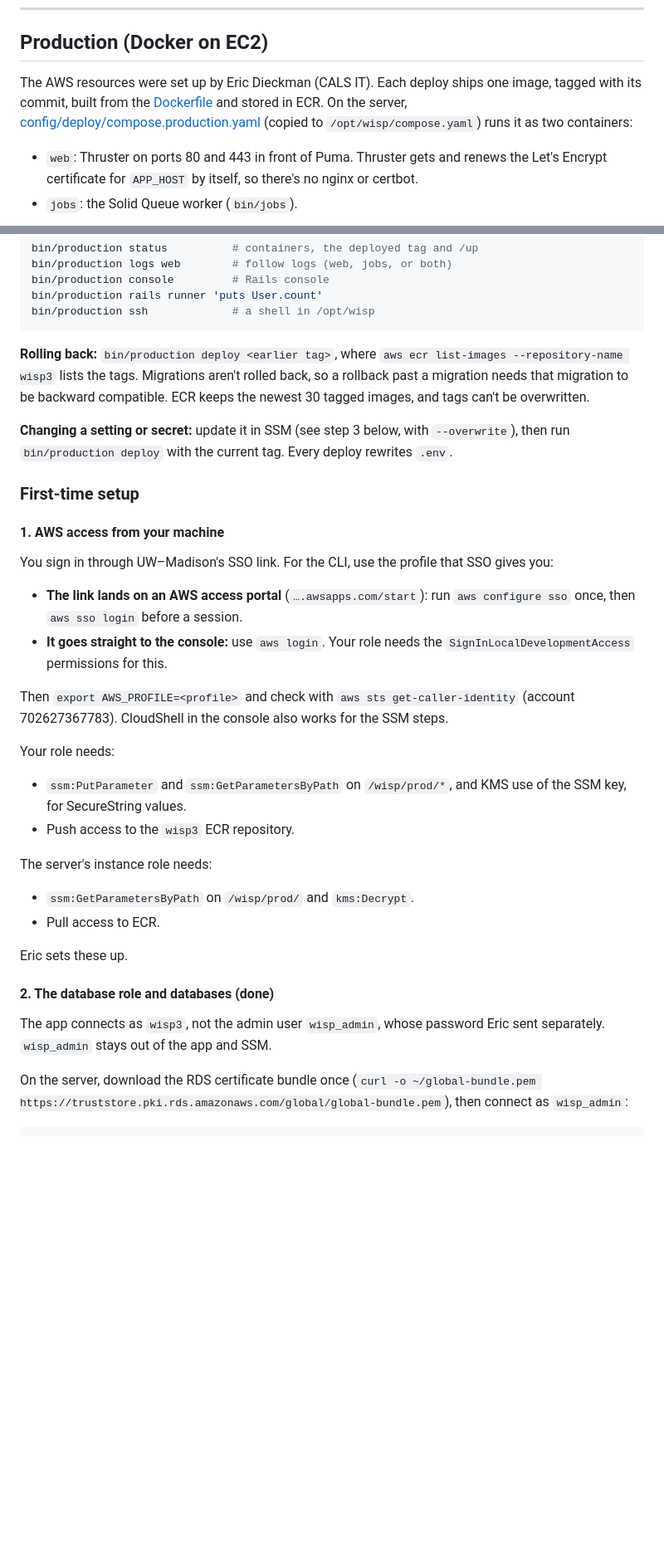
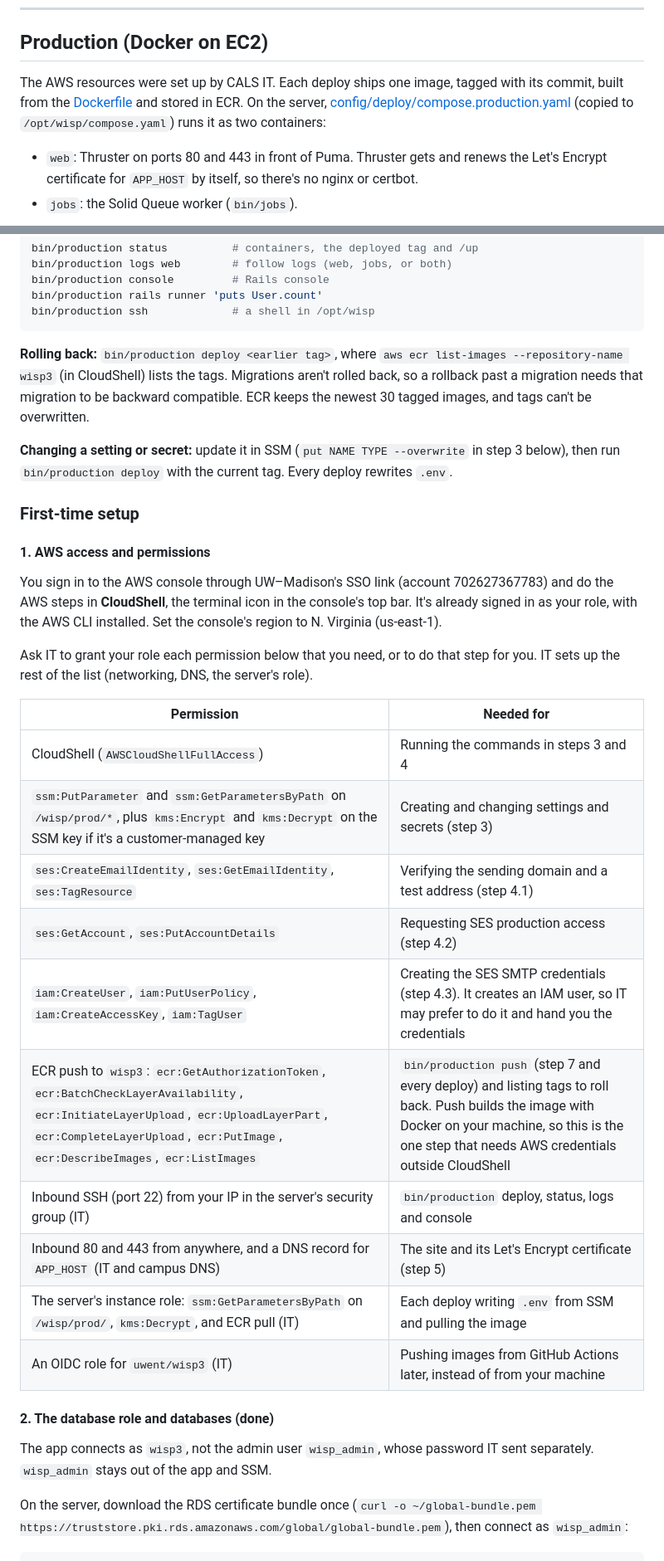
Before and after one commit to uwent/wisp3, a Markdown page: docs/deployment.md, 2 parts joined by grey strips. Shown at 83% size. Drawn GitHub-style; blank space fills up the shorter version.

Commit message:
clean up deployment documentation

````diff
--- a/docs/deployment.md
+++ b/docs/deployment.md
@@ -93,7 +93,7 @@ Add a `wisp3` site in `/etc/nginx/sites-available` (enabled in `sites-enabled`)
 
 ## Production (Docker on EC2)
 
-The AWS resources were set up by Eric Dieckman (CALS IT). Each deploy ships one image, tagged with its commit, built from the [Dockerfile](../Dockerfile) and stored in ECR. On the server, [config/deploy/compose.production.yaml](../config/deploy/compose.production.yaml) (copied to `/opt/wisp/compose.yaml`) runs it as two containers:
+The AWS resources were set up by CALS IT. Each deploy ships one image, tagged with its commit, built from the [Dockerfile](../Dockerfile) and stored in ECR. On the server, [config/deploy/compose.production.yaml](../config/deploy/compose.production.yaml) (copied to `/opt/wisp/compose.yaml`) runs it as two containers:
 
 - `web`: Thruster on ports 80 and 443 in front of Puma. Thruster gets and renews the Let's Encrypt certificate for `APP_HOST` by itself, so there's no nginx or certbot.
 - `jobs`: the Solid Queue worker (`bin/jobs`).
@@ -138,33 +138,34 @@ bin/production rails runner 'puts User.count'
 bin/production ssh             # a shell in /opt/wisp
 ```
 
-**Rolling back:** `bin/production deploy <earlier tag>`, where `aws ecr list-images --repository-name wisp3` lists the tags. Migrations aren't rolled back, so a rollback past a migration needs that migration to be backward compatible. ECR keeps the newest 30 tagged images, and tags can't be overwritten.
+**Rolling back:** `bin/production deploy <earlier tag>`, where `aws ecr list-images --repository-name wisp3` (in CloudShell) lists the tags. Migrations aren't rolled back, so a rollback past a migration needs that migration to be backward compatible. ECR keeps the newest 30 tagged images, and tags can't be overwritten.
 
-**Changing a setting or secret:** update it in SSM (see step 3 below, with `--overwrite`), then run `bin/production deploy` with the current tag. Every deploy rewrites `.env`.
+**Changing a setting or secret:** update it in SSM (`put NAME TYPE --overwrite` in step 3 below), then run `bin/production deploy` with the current tag. Every deploy rewrites `.env`.
 
 ### First-time setup
 
-#### 1. AWS access from your machine
+#### 1. AWS access and permissions
 
-You sign in through UW–Madison's SSO link. For the CLI, use the profile that SSO gives you:
-- **The link lands on an AWS access portal** (`….awsapps.com/start`): run `aws configure sso` once, then `aws sso login` before a session.
-- **It goes straight to the console:** use `aws login`. Your role needs the `SignInLocalDevelopmentAccess` permissions for this.
+You sign in to the AWS console through UW–Madison's SSO link (account 702627367783) and do the AWS steps in **CloudShell**, the terminal icon in the console's top bar. It's already signed in as your role, with the AWS CLI installed. Set the console's region to N. Virginia (us-east-1).
 
-Then `export AWS_PROFILE=<profile>` and check with `aws sts get-caller-identity` (account 702627367783). CloudShell in the console also works for the SSM steps.
+Ask IT to grant your role each permission below that you need, or to do that step for you. IT sets up the rest of the list (networking, DNS, the server's role).
 
-Your role needs:
-- `ssm:PutParameter` and `ssm:GetParametersByPath` on `/wisp/prod/*`, and KMS use of the SSM key, for SecureString values.
-- Push access to the `wisp3` ECR repository.
-
-The server's instance role needs:
-- `ssm:GetParametersByPath` on `/wisp/prod/` and `kms:Decrypt`.
-- Pull access to ECR.
-
-Eric sets these up.
+| Permission | Needed for |
+|---|---|
+| CloudShell (`AWSCloudShellFullAccess`) | Running the commands in steps 3 and 4 |
+| `ssm:PutParameter` and `ssm:GetParametersByPath` on `/wisp/prod/*`, plus `kms:Encrypt` and `kms:Decrypt` on the SSM key if it's a customer-managed key | Creating and changing settings and secrets (step 3) |
+| `ses:CreateEmailIdentity`, `ses:GetEmailIdentity`, `ses:TagResource` | Verifying the sending domain and a test address (step 4.1) |
+| `ses:GetAccount`, `ses:PutAccountDetails` | Requesting SES production access (step 4.2) |
+| `iam:CreateUser`, `iam:PutUserPolicy`, `iam:CreateAccessKey`, `iam:TagUser` | Creating the SES SMTP credentials (step 4.3). It creates an IAM user, so IT may prefer to do it and hand you the credentials |
+| ECR push to `wisp3`: `ecr:GetAuthorizationToken`, `ecr:BatchCheckLayerAvailability`, `ecr:InitiateLayerUpload`, `ecr:UploadLayerPart`, `ecr:CompleteLayerUpload`, `ecr:PutImage`, `ecr:DescribeImages`, `ecr:ListImages` | `bin/production push` (step 7 and every deploy) and listing tags to roll back. Push builds the image with Docker on your machine, so this is the one step that needs AWS credentials outside CloudShell |
+| Inbound SSH (port 22) from your IP in the server's security group (IT) | `bin/production` deploy, status, logs and console |
+| Inbound 80 and 443 from anywhere, and a DNS record for `APP_HOST` (IT and campus DNS) | The site and its Let's Encrypt certificate (step 5) |
+| The server's instance role: `ssm:GetParametersByPath` on `/wisp/prod/`, `kms:Decrypt`, and ECR pull (IT) | Each deploy writing `.env` from SSM and pulling the image |
+| An OIDC role for `uwent/wisp3` (IT) | Pushing images from GitHub Actions later, instead of from your machine |
 
 #### 2. The database role and databases (done)
 
-The app connects as `wisp3`, not the admin user `wisp_admin`, whose password Eric sent separately. `wisp_admin` stays out of the app and SSM.
+The app connects as `wisp3`, not the admin user `wisp_admin`, whose password IT sent separately. `wisp_admin` stays out of the app and SSM.
 
 On the server, download the RDS certificate bundle once (`curl -o ~/global-bundle.pem https://truststore.pki.rds.amazonaws.com/global/global-bundle.pem`), then connect as `wisp_admin`:
 
````
Also changed, not shown: other parts of docs/deployment.md (+60 -16 lines), DEVELOPMENT.md (+1 -1 lines).
